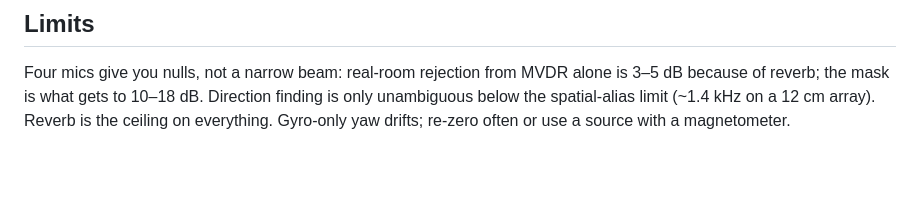
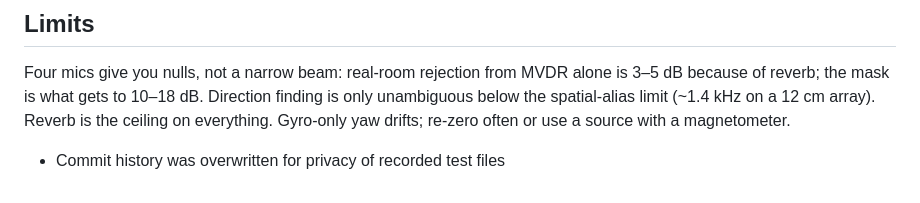
Before and after one commit to tomasdavola/spideysense, a Markdown page: README.md, the part around the change. Rendered like a GitHub page; blank space fills up the shorter version.

Commit message:
Update README with privacy note on commit history
Added note about commit history being overwritten for privacy.

```diff
--- a/README.md
+++ b/README.md
@@ -163,3 +163,5 @@ Four mics give you nulls, not a narrow beam: real-room rejection from MVDR alone
 because of reverb; the mask is what gets to 10–18 dB. Direction finding is only unambiguous
 below the spatial-alias limit (~1.4 kHz on a 12 cm array). Reverb is the ceiling on everything.
 Gyro-only yaw drifts; re-zero often or use a source with a magnetometer.
+
+* Commit history was overwritten for privacy of recorded test files
```
